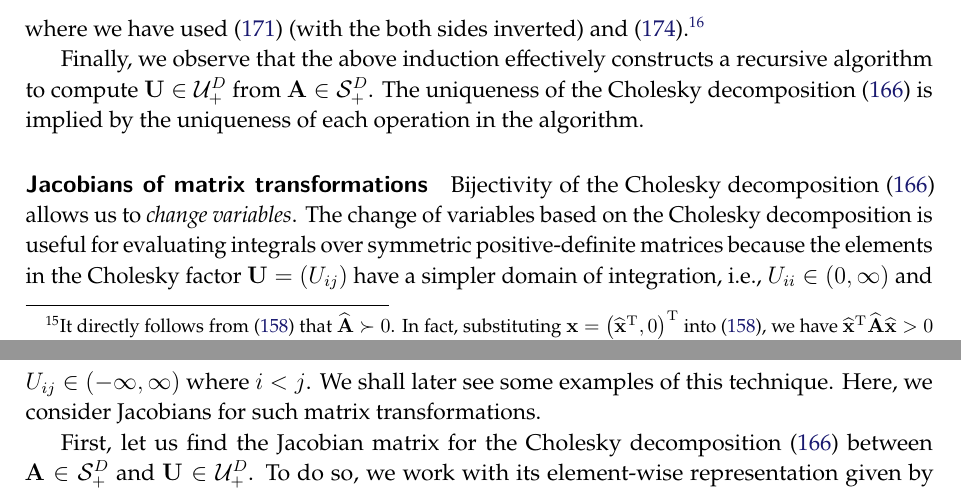
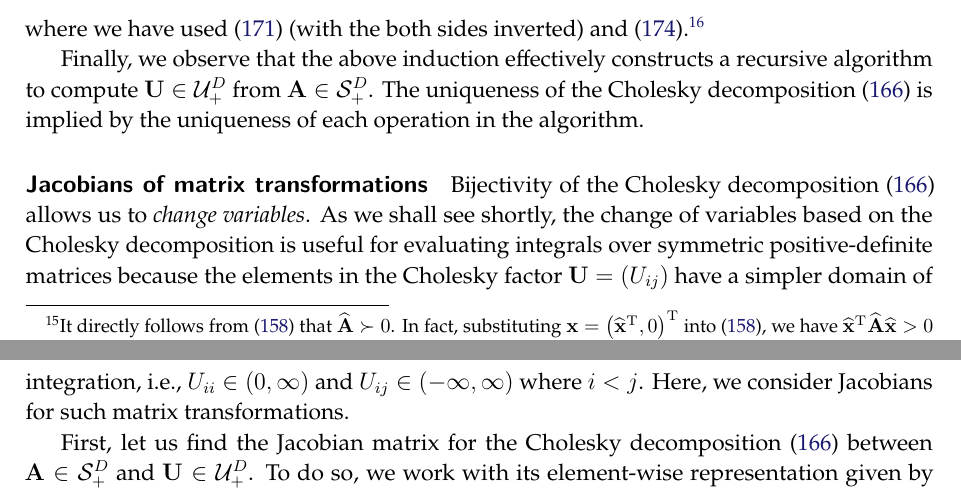
Before and after one commit to yousuketakada/prml_errata, a LaTeX document (prml_errata.tex): two parts of pages 39 and 40 of 55, joined at a grey line, cut so that both start at the same text. Compiled offline with pdfLaTeX.

Commit message:
Edit: Jacobians of matrix transformations

```diff
--- a/prml_errata.tex
+++ b/prml_errata.tex
@@ -2932,12 +2932,12 @@ the uniqueness of each operation in the algorithm.
 \parhead{Jacobians of matrix transformations}
 Bijectivity of the Cholesky decomposition~\eqref{eq:cholesky_decomposition}
 allows us to \emph{change variables}.
-The change of variables based on the Cholesky decomposition is
+As we shall see shortly,
+the change of variables based on the Cholesky decomposition is
 useful for evaluating integrals over symmetric positive-definite matrices
 because the elements in the Cholesky factor~$\mathbf{U} = (U_{ij})$ have
 a simpler domain of integration,
 i.e., $U_{ii} \in (0, \infty)$ and $U_{ij} \in (-\infty, \infty)$ where $i < j$.
-We shall later see some examples of this technique.
 Here, we consider Jacobians for such matrix transformations.
 
 First, let us find the Jacobian matrix for
```
